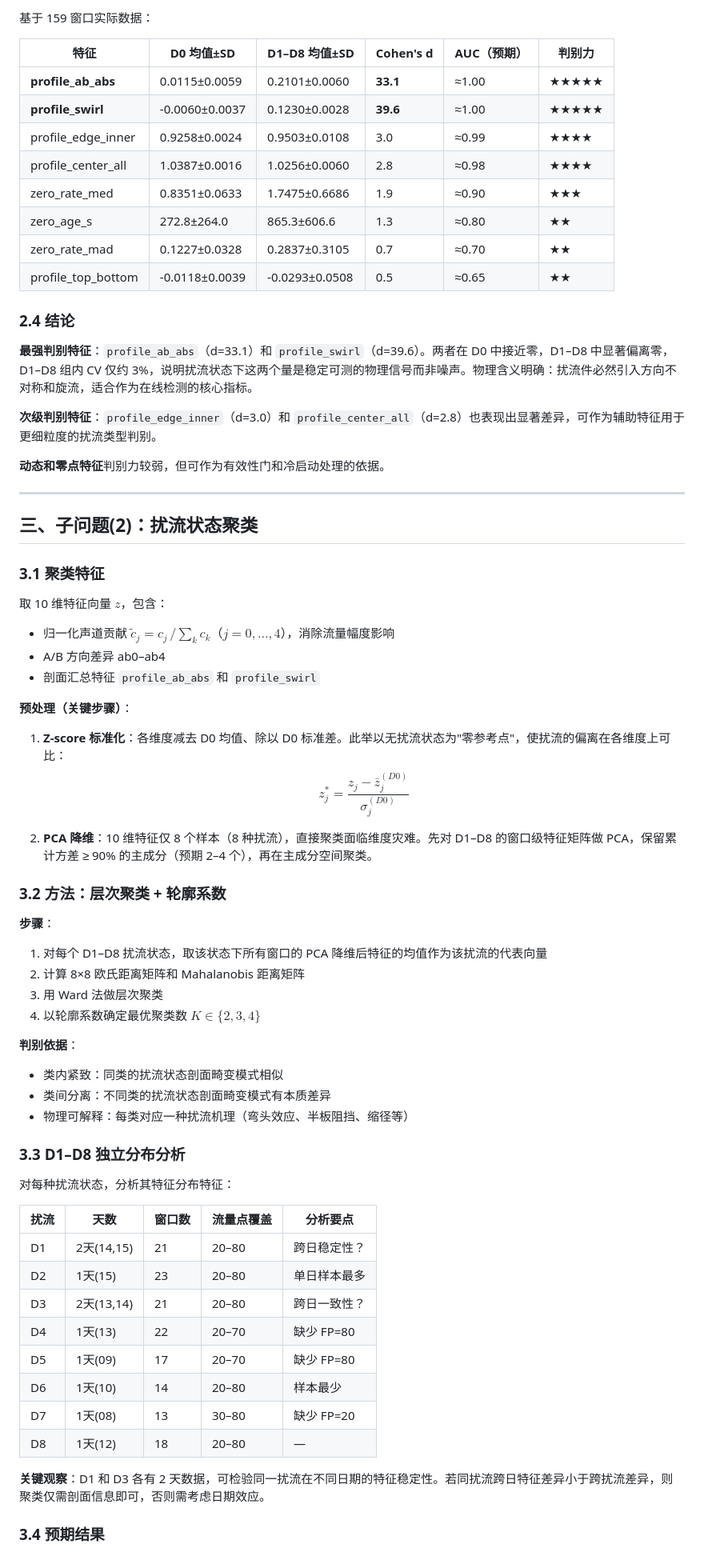
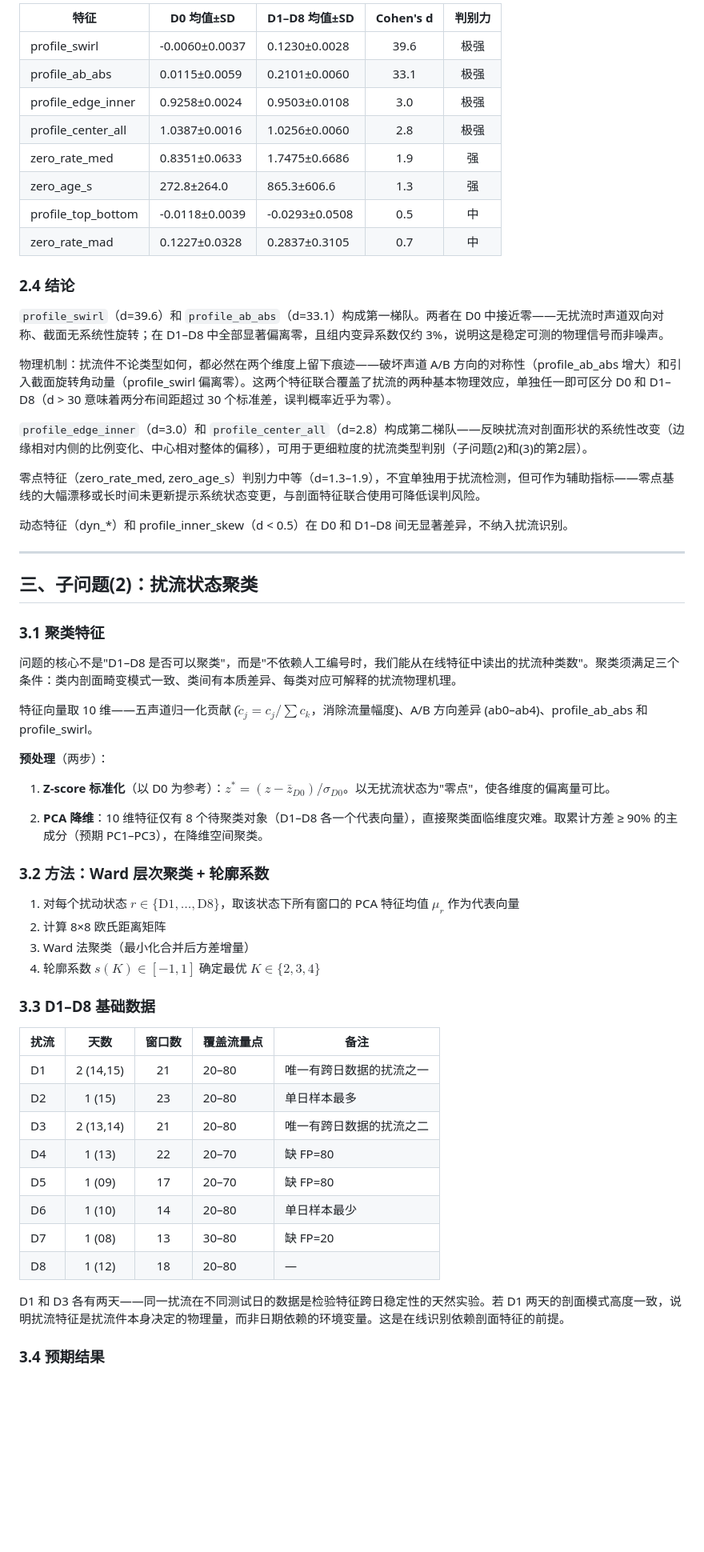
Before and after one commit to luiluilulu/SchoolMathModeling, a Markdown page: A题/analysis/问题3_扰流剖面识别与补偿.md, the part around one of its changes. Shown at 80% size. Drawn GitHub-style; blank space fills up the shorter version.

```diff
--- a/A题/analysis/问题3_扰流剖面识别与补偿.md
+++ b/A题/analysis/问题3_扰流剖面识别与补偿.md
@@ -62,24 +50,26 @@ $$d = \frac{\bar{x}_D - \bar{x}_{D0}}{\sqrt{(s_D^2 + s_{D0}^2)/2}}$$
 
-基于 159 窗口实际数据：
-
-| 特征 | D0 均值±SD | D1–D8 均值±SD | Cohen's d | AUC（预期） | 判别力 |
-|------|-----------|--------------|-----------|------------|--------|
-| **profile_ab_abs** | 0.0115±0.0059 | 0.2101±0.0060 | **33.1** | ≈1.00 | ★★★★★ |
-| **profile_swirl** | -0.0060±0.0037 | 0.1230±0.0028 | **39.6** | ≈1.00 | ★★★★★ |
-| profile_edge_inner | 0.9258±0.0024 | 0.9503±0.0108 | 3.0 | ≈0.99 | ★★★★ |
-| profile_center_all | 1.0387±0.0016 | 1.0256±0.0060 | 2.8 | ≈0.98 | ★★★★ |
-| zero_rate_med | 0.8351±0.0633 | 1.7475±0.6686 | 1.9 | ≈0.90 | ★★★ |
-| zero_age_s | 272.8±264.0 | 865.3±606.6 | 1.3 | ≈0.80 | ★★ |
-| zero_rate_mad | 0.1227±0.0328 | 0.2837±0.3105 | 0.7 | ≈0.70 | ★★ |
-| profile_top_bottom | -0.0118±0.0039 | -0.0293±0.0508 | 0.5 | ≈0.65 | ★★ |
+| 特征 | D0 均值±SD | D1–D8 均值±SD | Cohen's d | 判别力 |
+|------|-----------|--------------|:---:|:---:|
+| profile_swirl | -0.0060±0.0037 | 0.1230±0.0028 | 39.6 | 极强 |
+| profile_ab_abs | 0.0115±0.0059 | 0.2101±0.0060 | 33.1 | 极强 |
+| profile_edge_inner | 0.9258±0.0024 | 0.9503±0.0108 | 3.0 | 极强 |
+| profile_center_all | 1.0387±0.0016 | 1.0256±0.0060 | 2.8 | 极强 |
+| zero_rate_med | 0.8351±0.0633 | 1.7475±0.6686 | 1.9 | 强 |
+| zero_age_s | 272.8±264.0 | 865.3±606.6 | 1.3 | 强 |
+| profile_top_bottom | -0.0118±0.0039 | -0.0293±0.0508 | 0.5 | 中 |
+| zero_rate_mad | 0.1227±0.0328 | 0.2837±0.3105 | 0.7 | 中 |
 
 ### 2.4 结论
 
-**最强判别特征**：`profile_ab_abs`（d=33.1）和 `profile_swirl`（d=39.6）。两者在 D0 中接近零，D1–D8 中显著偏离零，D1–D8 组内 CV 仅约 3%，说明扰流状态下这两个量是稳定可测的物理信号而非噪声。物理含义明确：扰流件必然引入方向不对称和旋流，适合作为在线检测的核心指标。
+`profile_swirl`（d=39.6）和 `profile_ab_abs`（d=33.1）构成第一梯队。两者在 D0 中接近零——无扰流时声道双向对称、截面无系统性旋转；在 D1–D8 中全部显著偏离零，且组内变异系数仅约 3%，说明这是稳定可测的物理信号而非噪声。
 
-**次级判别特征**：`profile_edge_inner`（d=3.0）和 `profile_center_all`（d=2.8）也表现出显著差异，可作为辅助特征用于更细粒度的扰流类型判别。
+物理机制：扰流件不论类型如何，都必然在两个维度上留下痕迹——破坏声道 A/B 方向的对称性（profile_ab_abs 增大）和引入截面旋转角动量（profile_swirl 偏离零）。这两个特征联合覆盖了扰流的两种基本物理效应，单独任一即可区分 D0 和 D1–D8（d > 30 意味着两分布间距超过 30 个标准差，误判概率近乎为零）。
 
-**动态和零点特征**判别力较弱，但可作为有效性门和冷启动处理的依据。
+`profile_edge_inner`（d=3.0）和 `profile_center_all`（d=2.8）构成第二梯队——反映扰流对剖面形状的系统性改变（边缘相对内侧的比例变化、中心相对整体的偏移），可用于更细粒度的扰流类型判别（子问题(2)和(3)的第2层）。
+
+零点特征（zero_rate_med, zero_age_s）判别力中等（d=1.3–1.9），不宜单独用于扰流检测，但可作为辅助指标——零点基线的大幅漂移或长时间未更新提示系统状态变更，与剖面特征联合使用可降低误判风险。
+
+动态特征（dyn_*）和 profile_inner_skew（d < 0.5）在 D0 和 D1–D8 间无显著差异，不纳入扰流识别。
 
 ---
 
@@ -87,47 +77,37 @@ $$d = \frac{\bar{x}_D - \bar{x}_{D0}}{\sqrt{(s_D^2 + s_{D0}^2)/2}}$$
 
 ### 3.1 聚类特征
 
-取 10 维特征向量 $z$，包含：
-- 归一化声道贡献 $\tilde{c}_j = c_j\,/\!\sum_k c_k$（$j=0,\ldots,4$），消除流量幅度影响
-- A/B 方向差异 ab0–ab4
-- 剖面汇总特征 `profile_ab_abs` 和 `profile_swirl`
+问题的核心不是"D1–D8 是否可以聚类"，而是"不依赖人工编号时，我们能从在线特征中读出的扰流种类数"。聚类须满足三个条件：类内剖面畸变模式一致、类间有本质差异、每类对应可解释的扰流物理机理。
 
-**预处理（关键步骤）**：
+特征向量取 10 维——五声道归一化贡献 ($\tilde{c}_j = c_j / \sum c_k$，消除流量幅度)、A/B 方向差异 (ab0–ab4)、profile_ab_abs 和 profile_swirl。
 
-1. **Z-score 标准化**：各维度减去 D0 均值、除以 D0 标准差。此举以无扰流状态为"零参考点"，使扰流的偏离在各维度上可比：
-   $$z_j^* = \frac{z_j - \bar{z}_j^{(D0)}}{\sigma_j^{(D0)}}$$
+**预处理**（两步）：
 
-2. **PCA 降维**：10 维特征仅 8 个样本（8 种扰流），直接聚类面临维度灾难。先对 D1–D8 的窗口级特征矩阵做 PCA，保留累计方差 ≥ 90% 的主成分（预期 2–4 个），再在主成分空间聚类。
+1. **Z-score 标准化**（以 D0 为参考）：$z^* = (z - \bar{z}_{D0}) / \sigma_{D0}$。以无扰流状态为"零点"，使各维度的偏离量可比。
 
-### 3.2 方法：层次聚类 + 轮廓系数
+2. **PCA 降维**：10 维特征仅有 8 个待聚类对象（D1–D8 各一个代表向量），直接聚类面临维度灾难。取累计方差 ≥ 90% 的主成分（预期 PC1–PC3），在降维空间聚类。
 
-**步骤**：
-1. 对每个 D1–D8 扰流状态，取该状态下所有窗口的 PCA 降维后特征的均值作为该扰流的代表向量
-2. 计算 8×8 欧氏距离矩阵和 Mahalanobis 距离矩阵
-3. 用 Ward 法做层次聚类
-4. 以轮廓系数确定最优聚类数 $K \in \{2,3,4\}$
+### 3.2 方法：Ward 层次聚类 + 轮廓系数
 
-**判别依据**：
-- 类内紧致：同类的扰流状态剖面畸变模式相似
-- 类间分离：不同类的扰流状态剖面畸变模式有本质差异
-- 物理可解释：每类对应一种扰流机理（弯头效应、半板阻挡、缩径等）
+1. 对每个扰动状态 $r \in \{\text{D1},\ldots,\text{D8}\}$，取该状态下所有窗口的 PCA 特征均值 $\mu_r$ 作为代表向量
+2. 计算 8×8 欧氏距离矩阵
+3. Ward 法聚类（最小化合并后方差增量）
+4. 轮廓系数 $s(K) \in [-1, 1]$ 确定最优 $K \in \{2,3,4\}$
 
-### 3.3 D1–D8 独立分布分析
+### 3.3 D1–D8 基础数据
 
-对每种扰流状态，分析其特征分布特征：
+| 扰流 | 天数 | 窗口数 | 覆盖流量点 | 备注 |
+|------|:---:|:---:|------|------|
+| D1 | 2 (14,15) | 21 | 20–80 | 唯一有跨日数据的扰流之一 |
+| D2 | 1 (15) | 23 | 20–80 | 单日样本最多 |
+| D3 | 2 (13,14) | 21 | 20–80 | 唯一有跨日数据的扰流之二 |
+| D4 | 1 (13) | 22 | 20–70 | 缺 FP=80 |
+| D5 | 1 (09) | 17 | 20–70 | 缺 FP=80 |
+| D6 | 1 (10) | 14 | 20–80 | 单日样本最少 |
+| D7 | 1 (08) | 13 | 30–80 | 缺 FP=20 |
+| D8 | 1 (12) | 18 | 20–80 | — |
 
-| 扰流 | 天数 | 窗口数 | 流量点覆盖 | 分析要点 |
-|------|------|--------|-----------|---------|
-| D1 | 2天(14,15) | 21 | 20–80 | 跨日稳定性？ |
-| D2 | 1天(15) | 23 | 20–80 | 单日样本最多 |
-| D3 | 2天(13,14) | 21 | 20–80 | 跨日一致性？ |
-| D4 | 1天(13) | 22 | 20–70 | 缺少 FP=80 |
-| D5 | 1天(09) | 17 | 20–70 | 缺少 FP=80 |
-| D6 | 1天(10) | 14 | 20–80 | 样本最少 |
-| D7 | 1天(08) | 13 | 30–80 | 缺少 FP=20 |
-| D8 | 1天(12) | 18 | 20–80 | — |
-
-**关键观察**：D1 和 D3 各有 2 天数据，可检验同一扰流在不同日期的特征稳定性。若同扰流跨日特征差异小于跨扰流差异，则聚类仅需剖面信息即可，否则需考虑日期效应。
+D1 和 D3 各有两天——同一扰流在不同测试日的数据是检验特征跨日稳定性的天然实验。若 D1 两天的剖面模式高度一致，说明扰流特征是扰流件本身决定的物理量，而非日期依赖的环境变量。这是在线识别依赖剖面特征的前提。
 
 ### 3.4 预期结果
 
```
Also changed, not shown: other parts of A题/analysis/问题3_扰流剖面识别与补偿.md (+111 -151 lines), A题/analysis/问题4_最终达标模型.md (+13 -2 lines).
